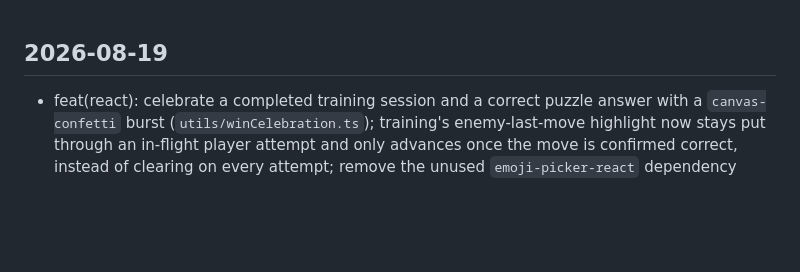
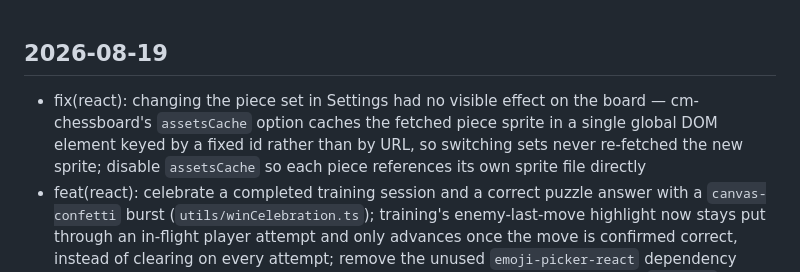
Before and after one commit to coliver/chess-trainer, a Markdown page: CHANGELOG.md, the part around the change. Drawn GitHub-style; blank space fills up the shorter version.

Commit message:
docs: add changelog entry for piece-set fix

```diff
--- a/CHANGELOG.md
+++ b/CHANGELOG.md
@@ -1,4 +1,5 @@
 ## 2026-08-19
+- fix(react): changing the piece set in Settings had no visible effect on the board — cm-chessboard's `assetsCache` option caches the fetched piece sprite in a single global DOM element keyed by a fixed id rather than by URL, so switching sets never re-fetched the new sprite; disable `assetsCache` so each piece references its own sprite file directly
 - feat(react): celebrate a completed training session and a correct puzzle answer with a `canvas-confetti` burst (`utils/winCelebration.ts`); training's enemy-last-move highlight now stays put through an in-flight player attempt and only advances once the move is confirmed correct, instead of clearing on every attempt; remove the unused `emoji-picker-react` dependency (only ever referenced by an untracked prototype that never shipped), keeping `snow.tsx` in place for a future easter egg
 - feat(settings): add a snow-effect toggle to Settings' appearance section — deliberately local-only (`localStorage`, `useSnowPreference`), not synced through `PreferencesContext`/the backend; backfill the `snowLabel` translation key across all 34 non-English locales
 - chore: stop deploying the Angular frontend — dropped from docker-compose, nginx, and CI workflows; the `angular/` source tree is left in place but no longer built or deployed
```
